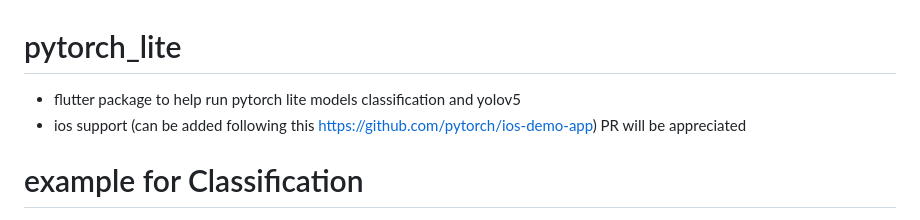
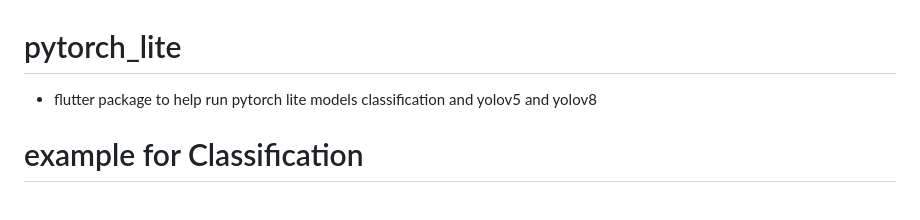
Before and after one commit to abdelaziz-mahdy/pytorch_lite, a Markdown page: README.md, the part around the change. Rendered like a GitHub page.

```diff
--- a/README.md
+++ b/README.md
@@ -1,7 +1,6 @@
 # pytorch_lite
 
-- flutter package to help run pytorch lite models classification and yolov5
-- ios support (can be added following this https://github.com/pytorch/ios-demo-app) PR will be appreciated
+- flutter package to help run pytorch lite models classification and yolov5 and yolov8
 
 
 # example for Classification
```
